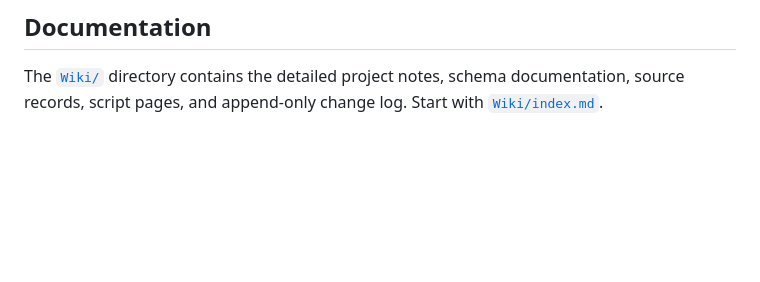
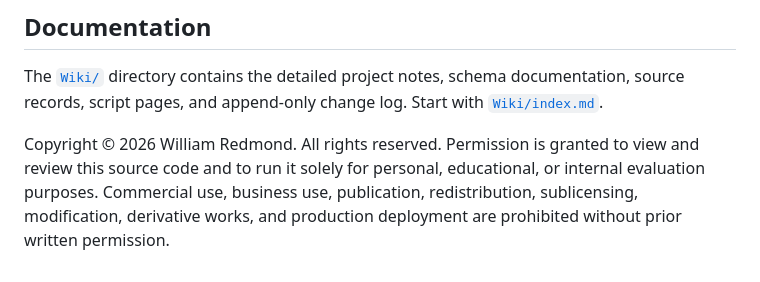
Before and after one commit to Cordenstal/Chemical_mapping, a Markdown page: README.md, the part around the change. Rendered like a GitHub page; blank space fills up the shorter version.

Commit message:
Update README with copyright and permissions
Added copyright notice and usage permissions.

```diff
--- a/README.md
+++ b/README.md
@@ -93,3 +93,8 @@ The current repository does not include a `requirements.txt`; the three mapping
 ## Documentation
 
 The [`Wiki/`](Wiki/) directory contains the detailed project notes, schema documentation, source records, script pages, and append-only change log. Start with [`Wiki/index.md`](Wiki/index.md).
+
+
+Copyright © 2026 William Redmond. All rights reserved.
+Permission is granted to view and review this source code and to run it solely for personal, educational, or internal evaluation purposes.
+Commercial use, business use, publication, redistribution, sublicensing, modification, derivative works, and production deployment are prohibited without prior written permission.
```
